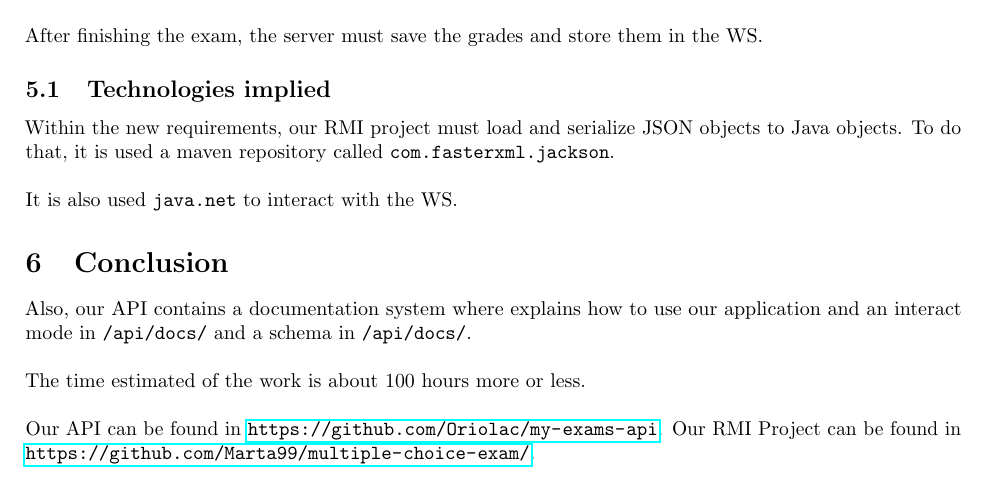
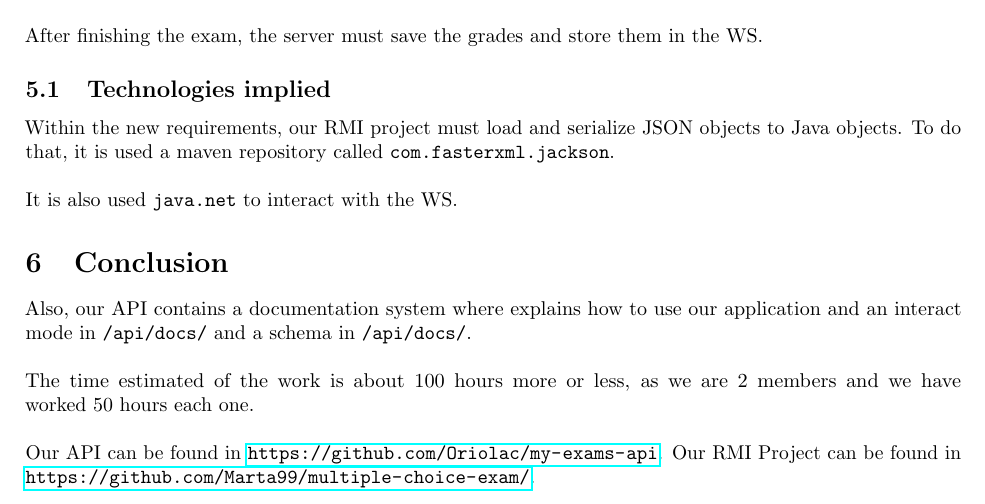
Before and after one commit to Oriolac/my-exams-api, a LaTeX document (doc/main.tex): part of page 5 of 5, cut so that both start at the same text. Compiled offline with pdfLaTeX.

```diff
--- a/doc/main.tex
+++ b/doc/main.tex
@@ -224,6 +224,6 @@
 It is also used \texttt{java.net} to interact with the WS.
 \section{Conclusion}
 Also, our API contains a documentation system where explains how to use our application and an interact mode in \texttt{/api/docs/} and a schema in \texttt{/api/docs/}.\\\\
-The time estimated of the work is about 100 hours more or less.\\\\
+The time estimated of the work is about 100 hours more or less, as we are 2 members and we have worked 50 hours each one.\\\\
 Our API can be found in \url{https://github.com/Oriolac/my-exams-api}. Our RMI Project can be found in \url{https://github.com/Marta99/multiple-choice-exam/}.
 \end{document}
```
